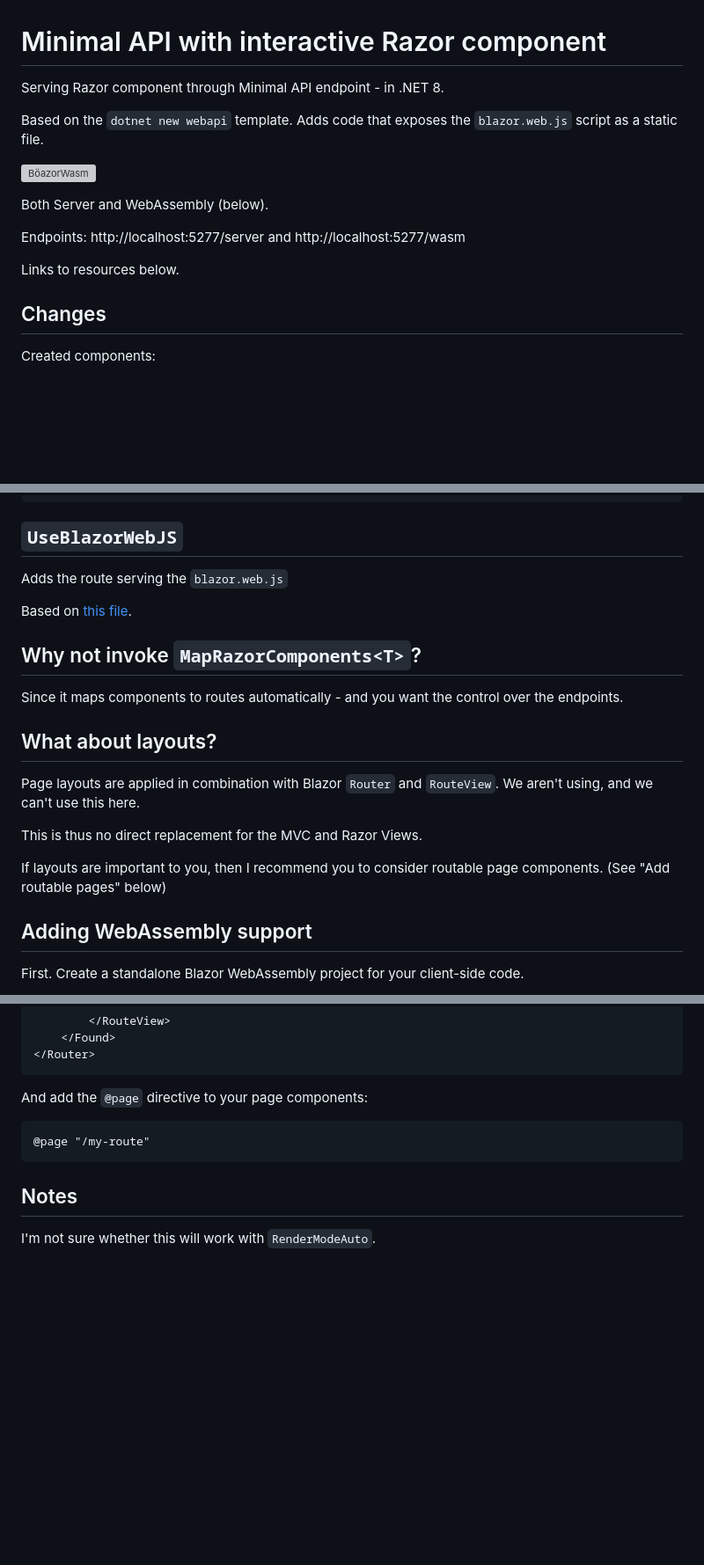
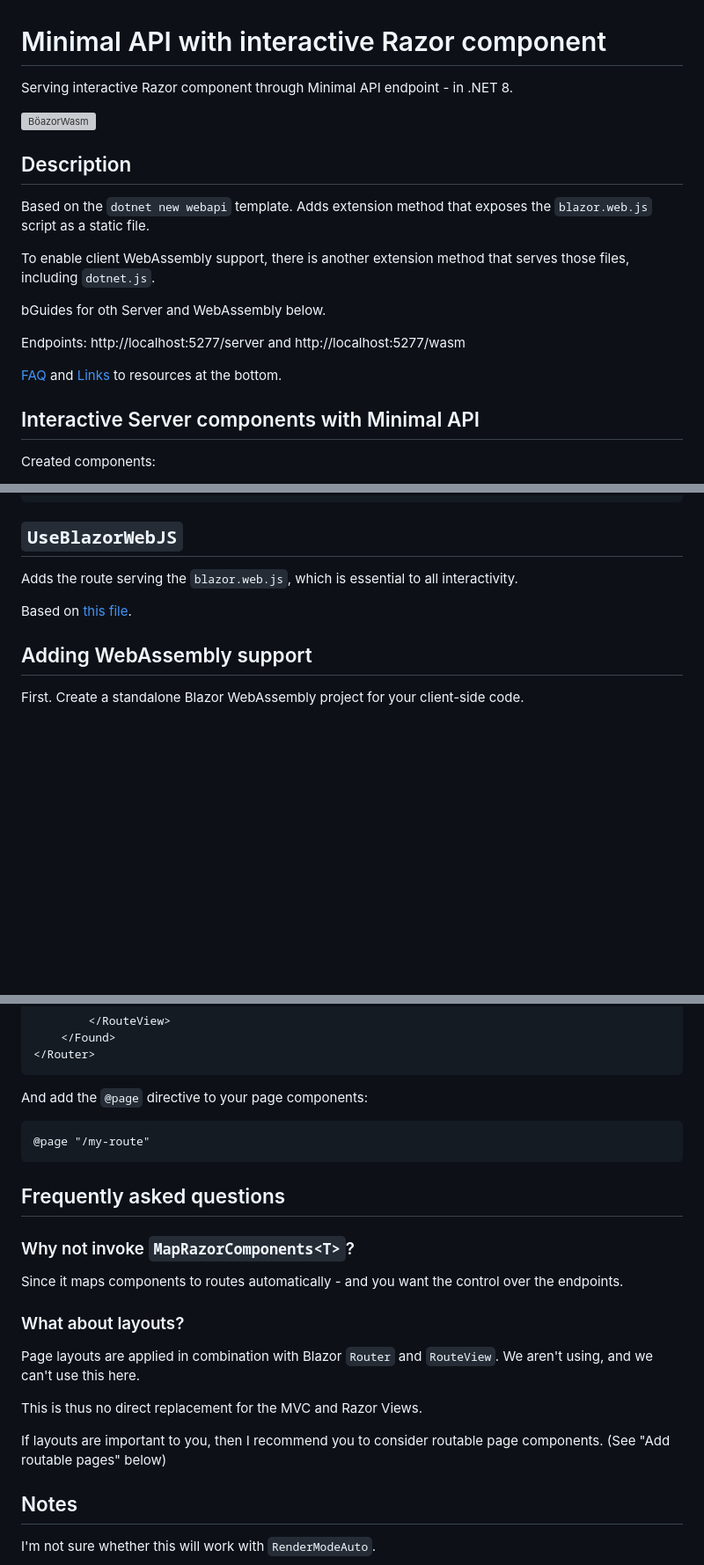
Before and after one commit to marinasundstrom/BlazorMinimalApiTest, a Markdown page: README.md, 3 parts joined by grey strips. Shown: that part at 88% size. GitHub-like rendering; blank space fills up the shorter version; grey boxes are pictures that could not be loaded.

````diff
--- a/README.md
+++ b/README.md
@@ -1,18 +1,22 @@
 # Minimal API with interactive Razor component
 
-Serving Razor component through Minimal API endpoint - in .NET 8.
-
-Based on the ``dotnet new webapi`` template. Adds code that exposes the ``blazor.web.js`` script as a static file.
+Serving interactive Razor component through Minimal API endpoint - in .NET 8.
 
 ![BöazorWasm](https://github.com/marinasundstrom/BlazorMinimalApiTest/assets/919580/697ddb62-9a1a-40bb-b97c-882b95875b99)
 
-Both Server and WebAssembly (below).
+## Description
+
+Based on the ``dotnet new webapi`` template. Adds extension method that exposes the ``blazor.web.js`` script as a static file.
+
+To enable client WebAssembly support, there is another extension method that serves those files, including ``dotnet.js``.
+
+bGuides for oth Server and WebAssembly below.
 
 Endpoints: http://localhost:5277/server and http://localhost:5277/wasm
 
-Links to resources below.
+[FAQ](#frequently-asked-questions) and [Links](#links) to resources at the bottom.
 
-## Changes
+## Interactive Server components with Minimal API
 
 Created components:
 
@@ -46,21 +50,9 @@ app.MapBlazorHub();
 
 ## ``UseBlazorWebJS``
 
-Adds the route serving the ``blazor.web.js``
+Adds the route serving the ``blazor.web.js``, which is essential to all interactivity.
 
 Based on [this file](https://github.com/dotnet/aspnetcore/blob/e6c7c01bce4fce79bf5bc84098ea8d347ef358cc/src/Components/Endpoints/src/Builder/RazorComponentsEndpointRouteBuilderExtensions.cs#L28).
-
-## Why not invoke ``MapRazorComponents<T>``?
-
-Since it maps components to routes automatically - and you want the control over the endpoints.
-
-## What about layouts?
-
-Page layouts are applied in combination with Blazor ``Router`` and ``RouteView``. We aren't using, and  we can't use this here.
-
-This is thus no direct replacement for the MVC and Razor Views.
-
-If layouts are important to you, then I recommend you to consider routable page components. (See "Add routable pages" below)
 
 ## Adding WebAssembly support
 
@@ -140,6 +132,20 @@ And add the ``@page`` directive to your page components:
 @page "/my-route"
 ```
 
+## Frequently asked questions
+
+### Why not invoke ``MapRazorComponents<T>``?
+
+Since it maps components to routes automatically - and you want the control over the endpoints.
+
+### What about layouts?
+
+Page layouts are applied in combination with Blazor ``Router`` and ``RouteView``. We aren't using, and  we can't use this here.
+
+This is thus no direct replacement for the MVC and Razor Views.
+
+If layouts are important to you, then I recommend you to consider routable page components. (See "Add routable pages" below)
+
 ## Notes
 
 I'm not sure whether this will work with ``RenderModeAuto``.
````
Also changed, not shown: other parts of README.md (+1 -1 lines).
